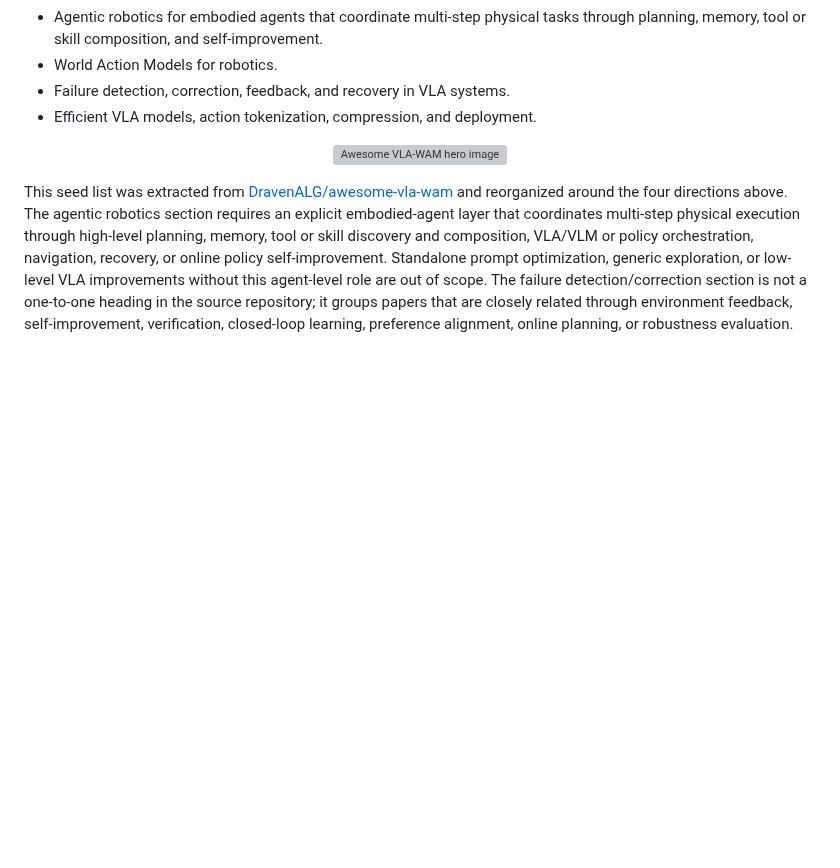
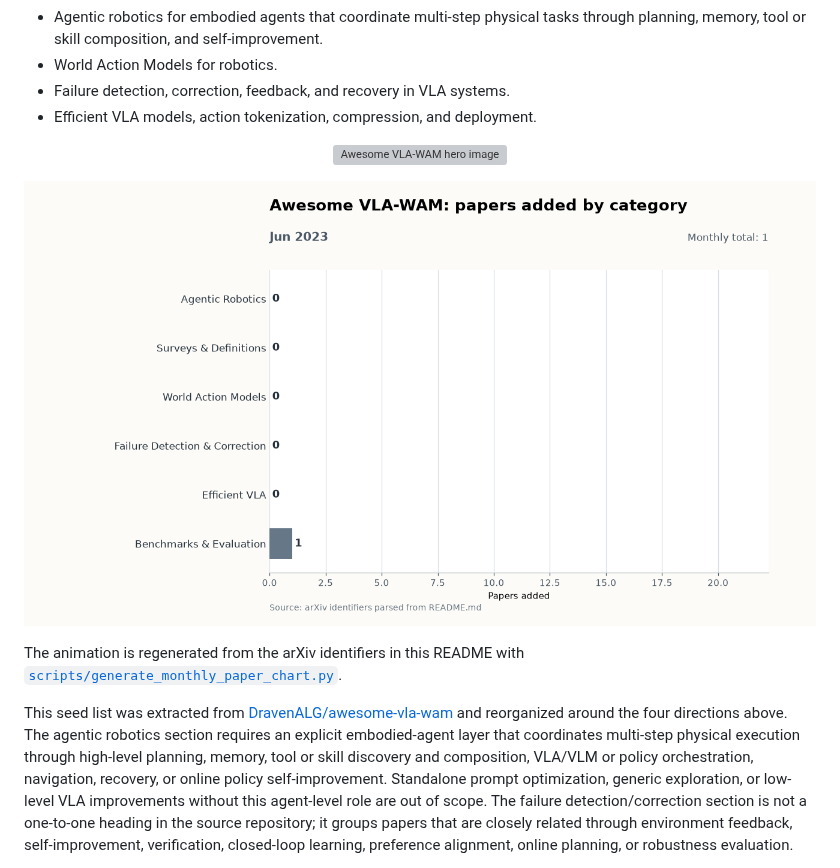
Before and after one commit to wangskyone/awesome-VLA-WAM, a Markdown page: README.md, the part around one of its changes. Rendered like a GitHub page; pictures changed too: assets/vla-wam-papers-by-month.gif (added); blank space fills up the shorter version; grey boxes are pictures that could not be loaded.

Commit message:
Add VLA-WAM cover and monthly chart

```diff
--- a/README.md
+++ b/README.md
@@ -16,4 +16,11 @@ A curated reading list for Vision-Language-Action (VLA), World Action Model
 </p>
+
+<p align="center">
+  <img src="assets/vla-wam-papers-by-month.gif" alt="Animated monthly paper counts by category" width="100%">
+</p>
+
+The animation is regenerated from the arXiv identifiers in this README with
+[`scripts/generate_monthly_paper_chart.py`](scripts/generate_monthly_paper_chart.py).
 
 This seed list was extracted from
 [DravenALG/awesome-vla-wam](https://github.com/DravenALG/awesome-vla-wam)
```
Also changed, not shown: other parts of README.md (+1 -1 lines), 3 other files.
